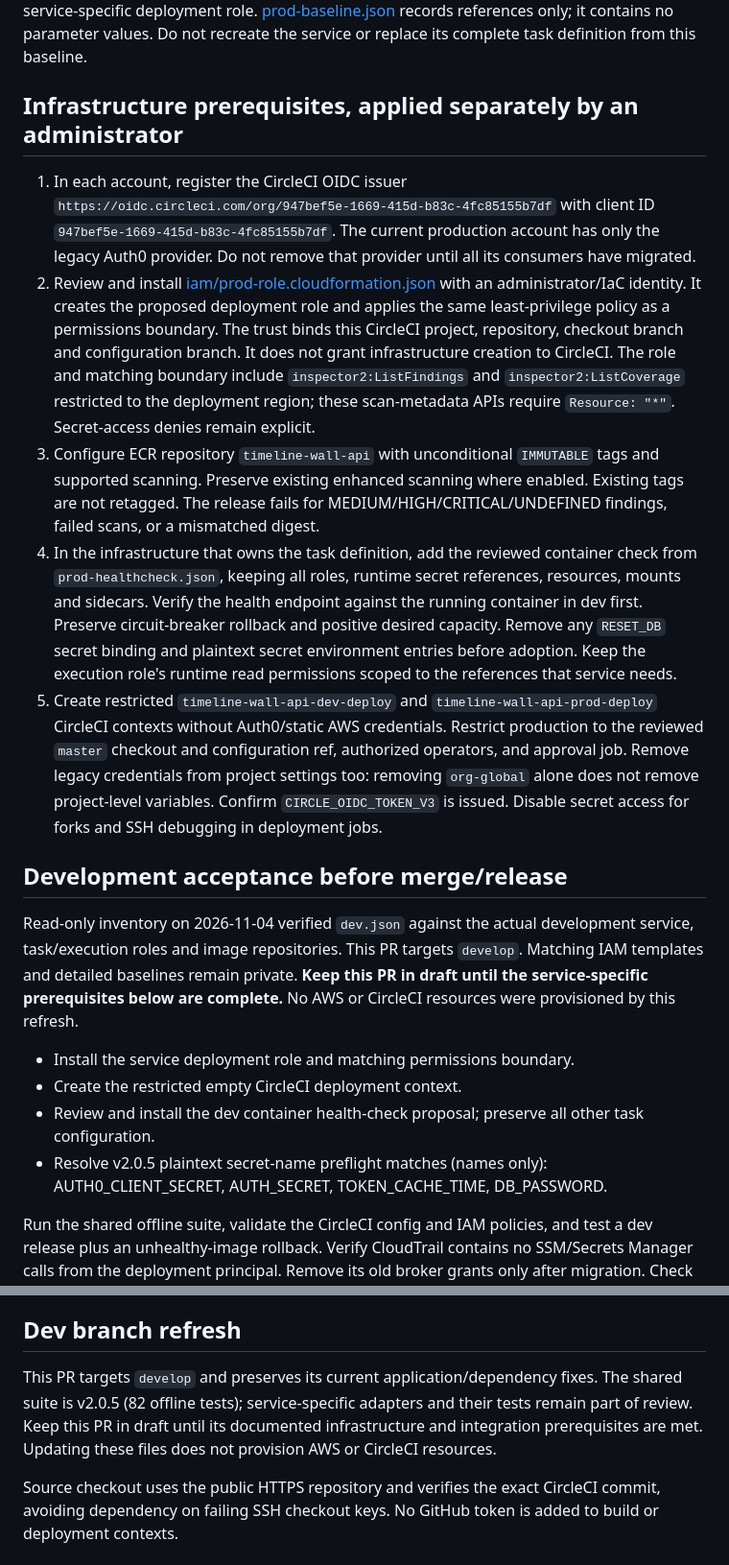
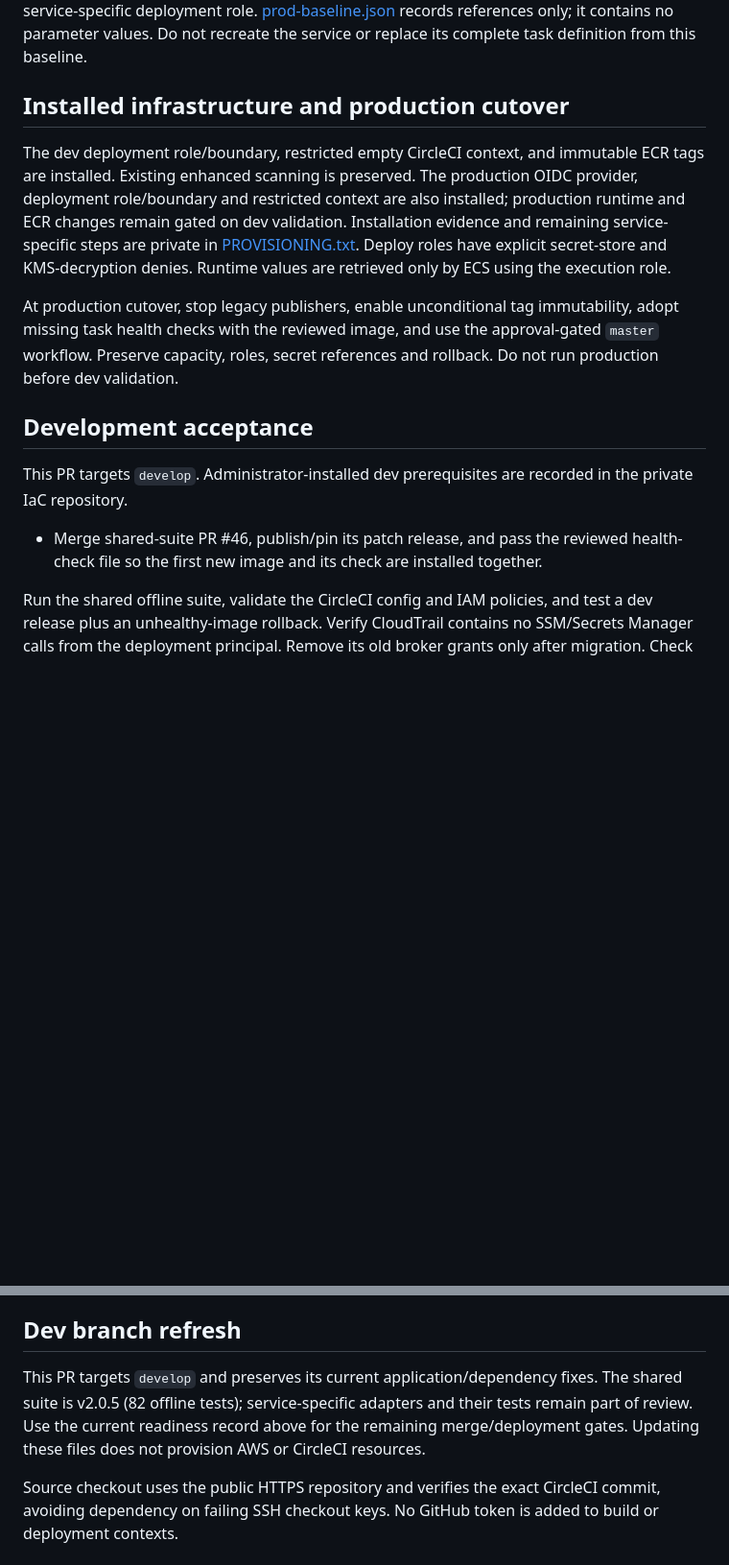
Before and after one commit to topcoder-platform/timeline-wall-api, a Markdown page: deploy/MIGRATION.md, 2 parts joined by grey strips. Shown at 96% size. GitHub-like rendering; blank space fills up the shorter version.

Commit message:
Record installed dev prerequisites and production cutover readiness

```diff
--- a/deploy/MIGRATION.md
+++ b/deploy/MIGRATION.md
@@ -6,22 +6,17 @@ This change replaces the Auth0 credential broker and SSM-to-shell deployment pat
 
 The read-only inventory on 2026-11-03 verified account `409275337247`, cluster `timeline-wall-serverless`, service `timeline-wall-api`, family `timeline-wall-api`, and container `timeline-wall-api`. `prod.json` preserves the observed task/execution roles and names the proposed service-specific deployment role. [prod-baseline.json](https://github.com/topcoder-platform/v6-services-iac/blob/main/services/timeline-wall-api/deploy/prod-baseline.json) records references only; it contains no parameter values. Do not recreate the service or replace its complete task definition from this baseline.
 
-## Infrastructure prerequisites, applied separately by an administrator
+## Installed infrastructure and production cutover
 
-1. In each account, register the CircleCI OIDC issuer `https://oidc.circleci.com/org/947bef5e-1669-415d-b83c-4fc85155b7df` with client ID `947bef5e-1669-415d-b83c-4fc85155b7df`. The current production account has only the legacy Auth0 provider. Do not remove that provider until all its consumers have migrated.
-2. Review and install [iam/prod-role.cloudformation.json](https://github.com/topcoder-platform/v6-services-iac/blob/main/services/timeline-wall-api/deploy/iam/prod-role.cloudformation.json) with an administrator/IaC identity. It creates the proposed deployment role and applies the same least-privilege policy as a permissions boundary. The trust binds this CircleCI project, repository, checkout branch and configuration branch. It does not grant infrastructure creation to CircleCI. The role and matching boundary include `inspector2:ListFindings` and `inspector2:ListCoverage` restricted to the deployment region; these scan-metadata APIs require `Resource: "*"`. Secret-access denies remain explicit.
-3. Configure ECR repository `timeline-wall-api` with unconditional `IMMUTABLE` tags and supported scanning. Preserve existing enhanced scanning where enabled. Existing tags are not retagged. The release fails for MEDIUM/HIGH/CRITICAL/UNDEFINED findings, failed scans, or a mismatched digest.
-4. In the infrastructure that owns the task definition, add the reviewed container check from `prod-healthcheck.json`, keeping all roles, runtime secret references, resources, mounts and sidecars. Verify the health endpoint against the running container in dev first. Preserve circuit-breaker rollback and positive desired capacity. Remove any `RESET_DB` secret binding and plaintext secret environment entries before adoption. Keep the execution role's runtime read permissions scoped to the references that service needs.
-5. Create restricted `timeline-wall-api-dev-deploy` and `timeline-wall-api-prod-deploy` CircleCI contexts without Auth0/static AWS credentials. Restrict production to the reviewed `master` checkout and configuration ref, authorized operators, and approval job. Remove legacy credentials from project settings too: removing `org-global` alone does not remove project-level variables. Confirm `CIRCLE_OIDC_TOKEN_V3` is issued. Disable secret access for forks and SSH debugging in deployment jobs.
+The dev deployment role/boundary, restricted empty CircleCI context, and immutable ECR tags are installed. Existing enhanced scanning is preserved. The production OIDC provider, deployment role/boundary and restricted context are also installed; production runtime and ECR changes remain gated on dev validation. Installation evidence and remaining service-specific steps are private in [PROVISIONING.txt](https://github.com/topcoder-platform/v6-services-iac/blob/main/services/timeline-wall-api/deploy/PROVISIONING.txt). Deploy roles have explicit secret-store and KMS-decryption denies. Runtime values are retrieved only by ECS using the execution role.
 
-## Development acceptance before merge/release
+At production cutover, stop legacy publishers, enable unconditional tag immutability, adopt missing task health checks with the reviewed image, and use the approval-gated `master` workflow. Preserve capacity, roles, secret references and rollback. Do not run production before dev validation.
 
-Read-only inventory on 2026-11-04 verified `dev.json` against the actual development service, task/execution roles and image repositories. This PR targets `develop`. Matching IAM templates and detailed baselines remain private. **Keep this PR in draft until the service-specific prerequisites below are complete.** No AWS or CircleCI resources were provisioned by this refresh.
+## Development acceptance
 
-- Install the service deployment role and matching permissions boundary.
-- Create the restricted empty CircleCI deployment context.
-- Review and install the dev container health-check proposal; preserve all other task configuration.
-- Resolve v2.0.5 plaintext secret-name preflight matches (names only): AUTH0_CLIENT_SECRET, AUTH_SECRET, TOKEN_CACHE_TIME, DB_PASSWORD.
+This PR targets `develop`. Administrator-installed dev prerequisites are recorded in the private IaC repository.
+
+- Merge shared-suite PR #46, publish/pin its patch release, and pass the reviewed health-check file so the first new image and its check are installed together.
 
 Run the shared offline suite, validate the CircleCI config and IAM policies, and test a dev release plus an unhealthy-image rollback. Verify CloudTrail contains no SSM/Secrets Manager calls from the deployment principal. Remove its old broker grants only after migration. Check the runtime secret references and roles stayed unchanged. Production requires the manual approval job and a passing digest/scan/health verification.
 
@@ -33,6 +28,6 @@ IAM templates and detailed AWS baselines are maintained in the private [v6-servi
 
 ## Dev branch refresh
 
-This PR targets `develop` and preserves its current application/dependency fixes. The shared suite is v2.0.5 (82 offline tests); service-specific adapters and their tests remain part of review. Keep this PR in draft until its documented infrastructure and integration prerequisites are met. Updating these files does not provision AWS or CircleCI resources.
+This PR targets `develop` and preserves its current application/dependency fixes. The shared suite is v2.0.5 (82 offline tests); service-specific adapters and their tests remain part of review. Use the current readiness record above for the remaining merge/deployment gates. Updating these files does not provision AWS or CircleCI resources.
 
 Source checkout uses the public HTTPS repository and verifies the exact CircleCI commit, avoiding dependency on failing SSH checkout keys. No GitHub token is added to build or deployment contexts.
```
